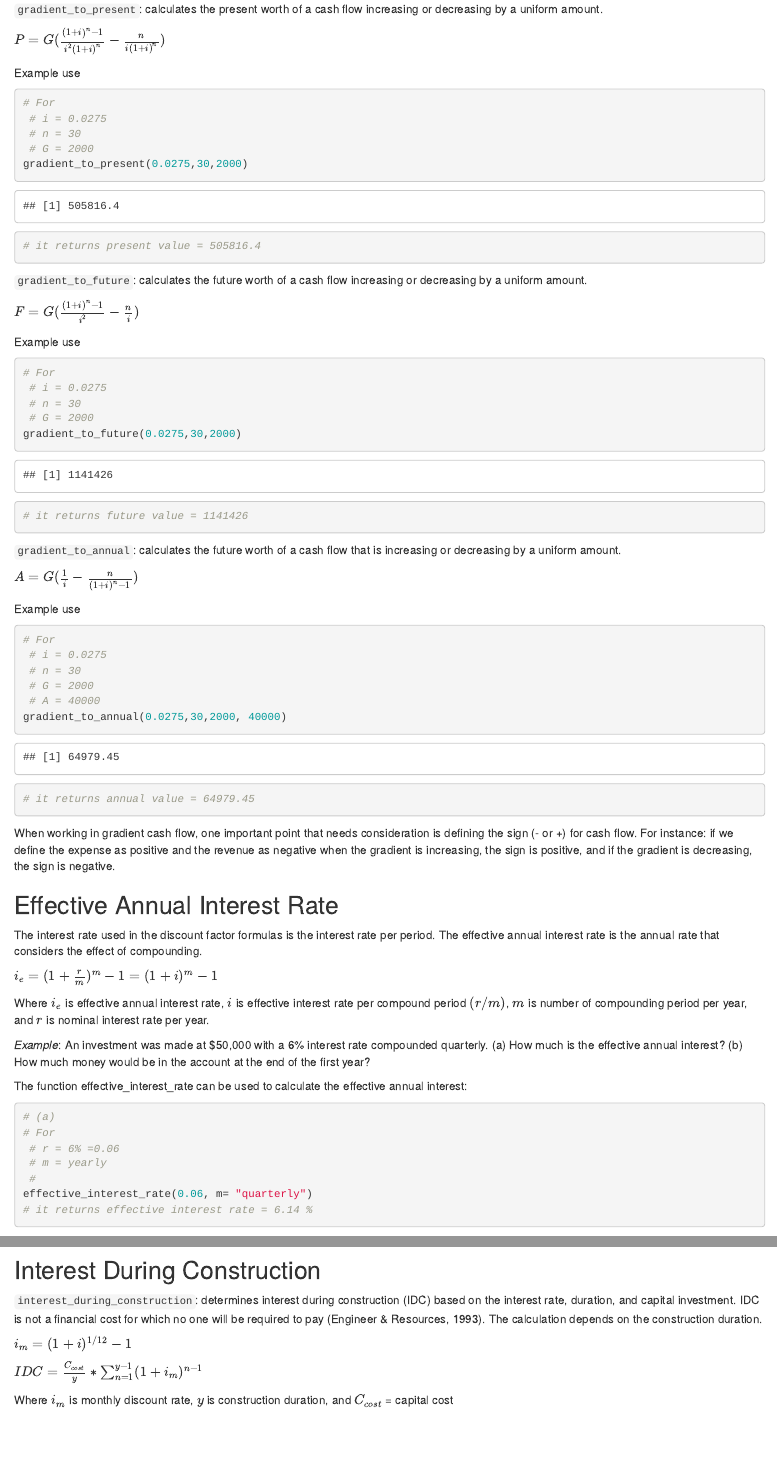
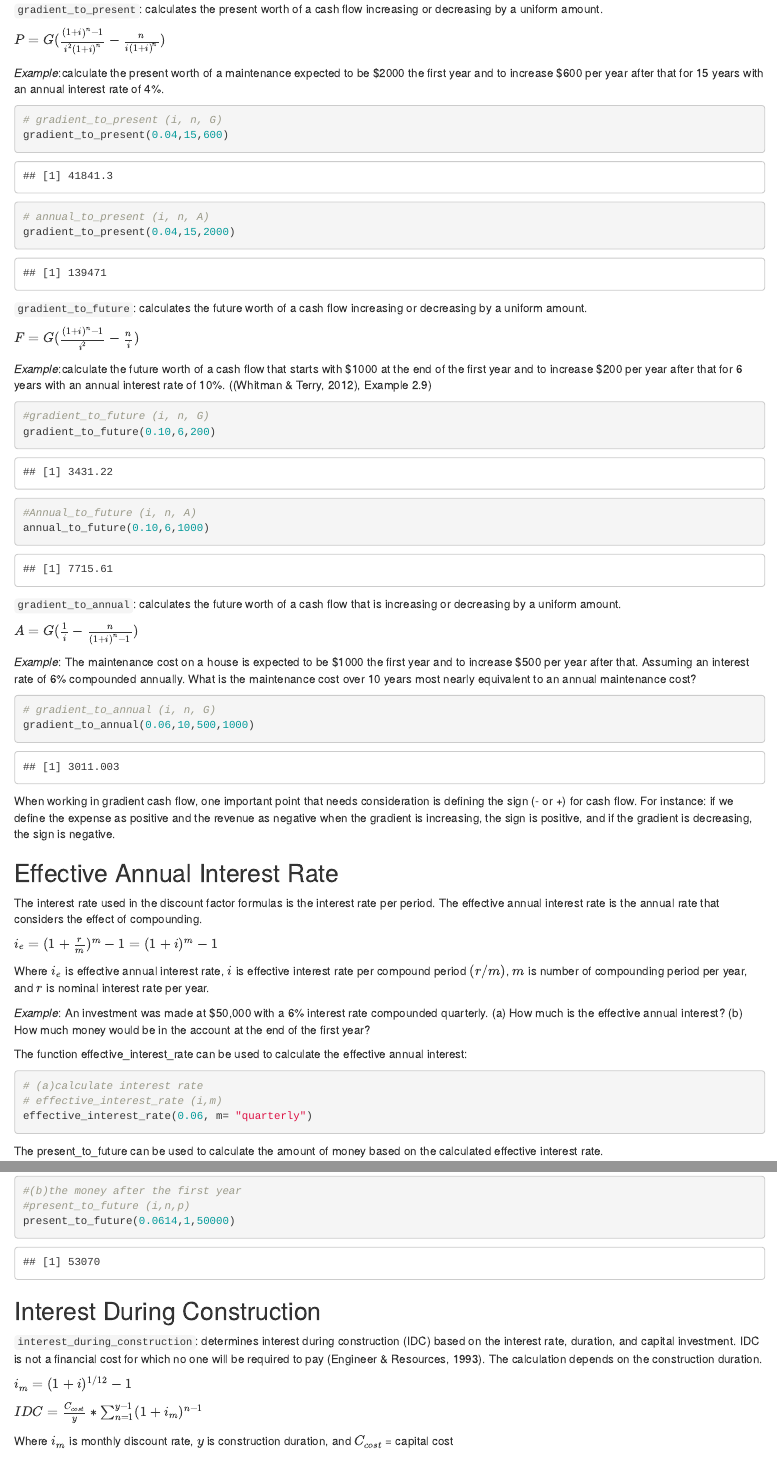
Before and after one commit to USACE-WRISES/EngrEcon-report, an R Markdown document (index.Rmd): the page in a window 1100 px wide, from 4080 px down, and a second part further down, joined at a grey line. The pictures show the output file index.html that the author committed with the source, opened offline.

Commit message:
Examples were edited, and a reference added

````diff
--- a/index.Rmd
+++ b/index.Rmd
@@ -172,53 +172,50 @@ Gradient payment is a payment that either increases or decreases by a constant a
 
 $P = G (\frac{(1+i)^n-1}{i^2(1+i)^n} - \frac{n}{i(1+i)^n})$
 
-Example use
+*Example*:calculate the present worth of a maintenance expected to be $2000 the first year and to increase $600 per year after that for 15 years with an annual interest rate of 4%.
 ```{r echo=TRUE}
-# For
- # i = 0.0275
- # n = 30
- # G = 2000
-gradient_to_present(0.0275,30,2000)
-# it returns present value = 505816.4
+# gradient_to_present (i, n, G)
+gradient_to_present(0.04,15,600)
+```
+
+```{r echo=TRUE}
+# annual_to_present (i, n, A)
+gradient_to_present(0.04,15,2000)
 ```
 
 `gradient_to_future`: calculates the future worth of a cash flow increasing or decreasing by a uniform amount.
 
 $F = G (\frac{(1+i)^n-1}{i^2} - \frac{n}{i})$
 
-Example use
+*Example*:calculate the future worth of a cash flow that starts with $1000 at the end of the first year and to increase $200 per year after that for 6 years with an annual interest rate of 10%. ((Whitman & Terry, 2012), Example 2.9)
+
 ```{r echo=TRUE}
-# For
- # i = 0.0275
- # n = 30
- # G = 2000
-gradient_to_future(0.0275,30,2000)
-# it returns future value = 1141426
+#gradient_to_future (i, n, G)
+gradient_to_future(0.10,6,200)
+```
+
+```{r echo=TRUE}
+#Annual_to_future (i, n, A)
+annual_to_future(0.10,6,1000)
 ```
 
 `gradient_to_annual`: calculates the future worth of a cash flow that is increasing or decreasing by a uniform amount.
 
 $A = G (\frac{1}{i} - \frac{n}{(1+i)^n-1})$
 
-Example use
+*Example*: The maintenance cost on a house is expected to be $1000 the first year and to increase $500 per year after that. Assuming an interest rate of 6% compounded annually. What is the maintenance cost over 10 years most nearly equivalent to an annual maintenance cost?
 ```{r echo=TRUE}
-# For
- # i = 0.0275
- # n = 30
- # G = 2000
- # A = 40000
-gradient_to_annual(0.0275,30,2000, 40000)
-# it returns annual value = 64979.45
+# gradient_to_annual (i, n, G)
+gradient_to_annual(0.06,10,500,1000)
 ```
+
 When working in gradient cash flow, one important point that needs consideration is defining the sign (- or +) for cash flow. For instance: if we define the expense as positive and the revenue as negative when the gradient is increasing, the sign is positive, and if the gradient is decreasing, the sign is negative.
-
 
 ## Effective Annual Interest Rate
 
 The interest rate used in the discount factor formulas is the interest rate per period. The effective annual interest rate is the annual rate that considers the effect of compounding.
 
 $i_e = (1 + \frac{r}{m})^m - 1 = (1+i)^m - 1$
-
 
 Where $i_e$ is effective annual interest rate, $i$ is effective interest rate per compound period $(r/m)$, $m$ is number of compounding period per year, and $r$ is nominal interest rate per year.
 
@@ -229,14 +226,12 @@ _Example_: An investment was made at $50,000 with a 6% interest rate compounded
 The function effective_interest_rate can be used to calculate the effective annual interest:
 
 ```{r echo=TRUE}
-# (a)
-# For
- # r = 6% =0.06
- # m = yearly
- #
+# (a)calculate interest rate
+# effective_interest_rate (i,m)
 effective_interest_rate(0.06, m= "quarterly")
-# it returns effective interest rate = 6.14 %
 ```
 The present_to_future can be used to calculate the amount of money based on the calculated effective interest rate.
 
 ```{r echo=TRUE}
+#(b)the money after the first year
+#present_to_future (i,n,p)
````
Also changed, not shown: index.html, index.Rmd (40 more changed lines).
